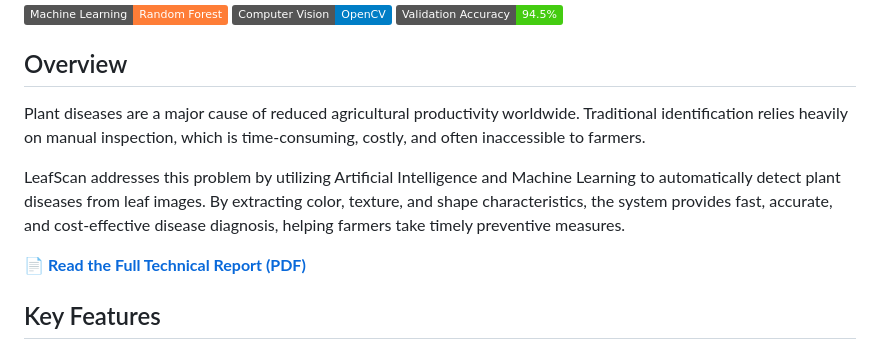
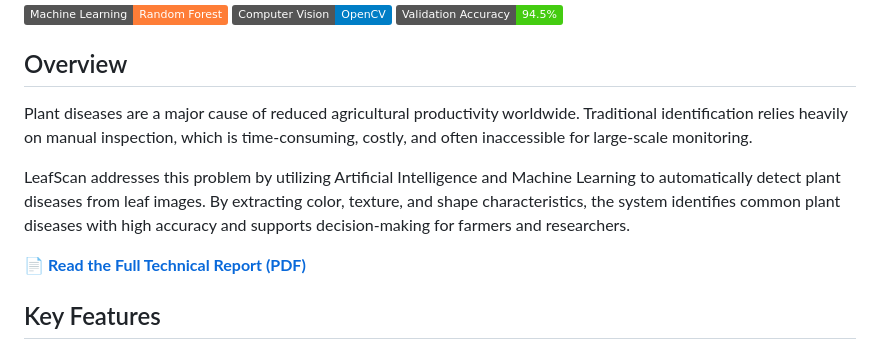
Before and after one commit to M-S-H-Git/LeafScan, a Markdown page: README.md, the part around one of its changes. GitHub-like rendering; badges without logos.

```diff
--- a/README.md
+++ b/README.md
@@ -7,9 +7,9 @@
 ![Accuracy](https://img.shields.io/badge/Validation%20Accuracy-94.5%25-brightgreen)
 
 ## Overview
-Plant diseases are a major cause of reduced agricultural productivity worldwide. Traditional identification relies heavily on manual inspection, which is time-consuming, costly, and often inaccessible to farmers.
+Plant diseases are a major cause of reduced agricultural productivity worldwide. Traditional identification relies heavily on manual inspection, which is time-consuming, costly, and often inaccessible for large-scale monitoring.
 
-LeafScan addresses this problem by utilizing Artificial Intelligence and Machine Learning to automatically detect plant diseases from leaf images. By extracting color, texture, and shape characteristics, the system provides fast, accurate, and cost-effective disease diagnosis, helping farmers take timely preventive measures.
+LeafScan addresses this problem by utilizing Artificial Intelligence and Machine Learning to automatically detect plant diseases from leaf images. By extracting color, texture, and shape characteristics, the system identifies common plant diseases with high accuracy and supports decision-making for farmers and researchers.
 
 [📄 **Read the Full Technical Report (PDF)**](./LeafScan_Report.pdf)
 
```
Also changed, not shown: other parts of README.md (+56 -1 lines).
